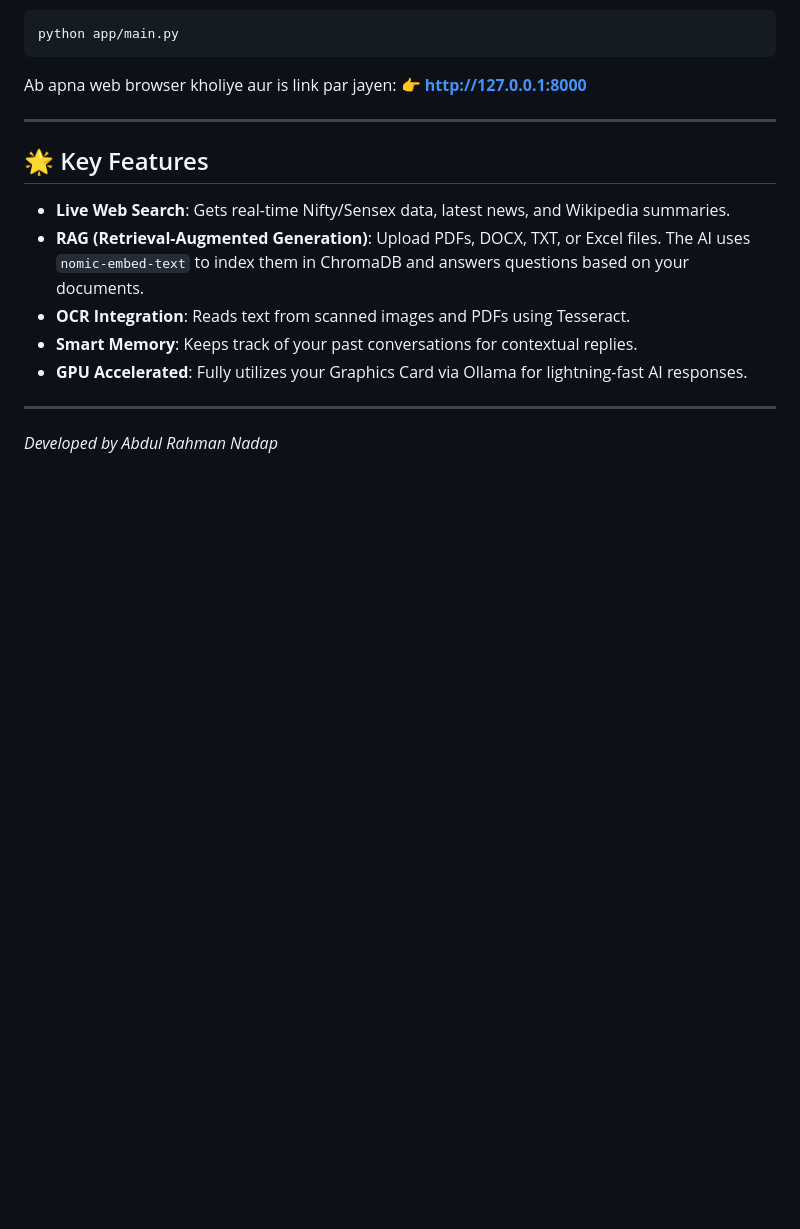
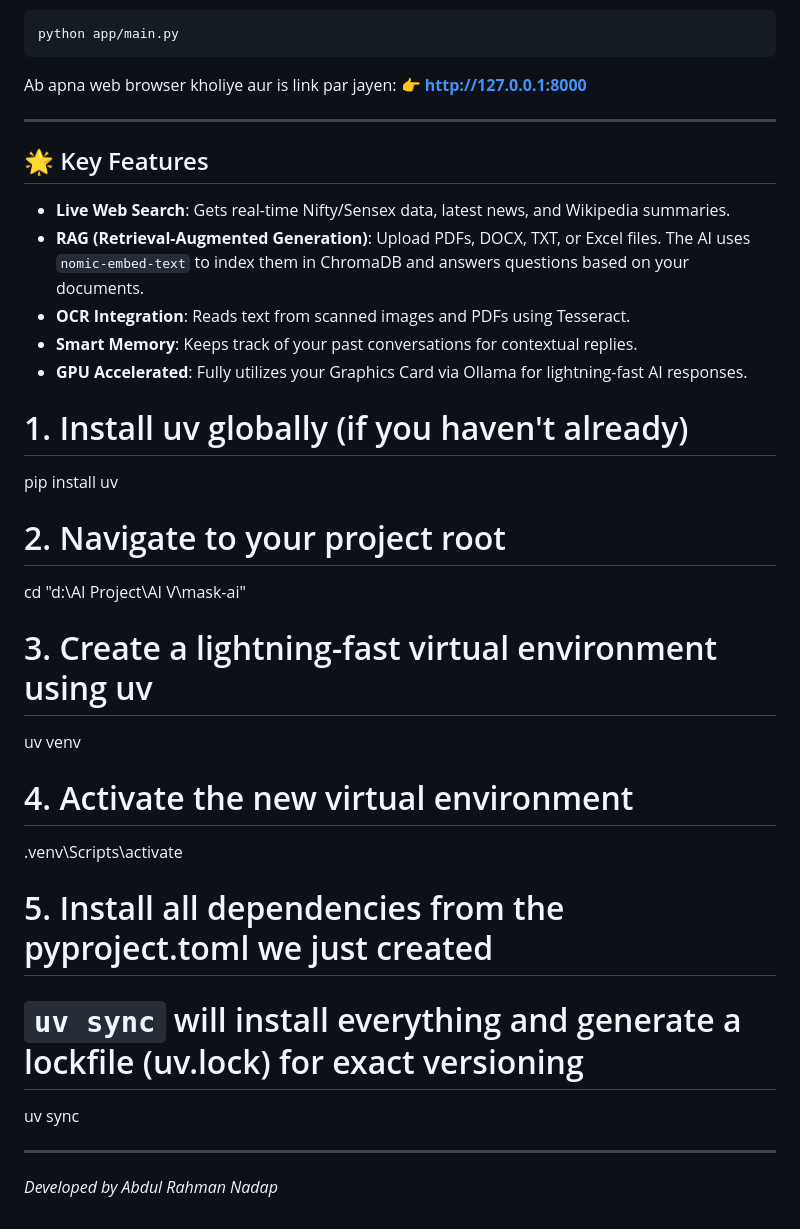
Before and after one commit to abdulrahmannadap/Mask-AI-Project, a Markdown page: README.md, the part around the change. GitHub-like rendering; blank space fills up the shorter version.

Commit message:
Add installation steps for project setup
Added installation instructions for setting up the project environment using uv.

```diff
--- a/README.md
+++ b/README.md
@@ -193,6 +193,21 @@ Ab apna web browser kholiye aur is link par jayen:
 - **OCR Integration**: Reads text from scanned images and PDFs using Tesseract.
 - **Smart Memory**: Keeps track of your past conversations for contextual replies.
 - **GPU Accelerated**: Fully utilizes your Graphics Card via Ollama for lightning-fast AI responses.
+# 1. Install uv globally (if you haven't already)
+pip install uv
+
+# 2. Navigate to your project root
+cd "d:\AI Project\AI V\mask-ai"
+
+# 3. Create a lightning-fast virtual environment using uv
+uv venv
+
+# 4. Activate the new virtual environment
+.venv\Scripts\activate
+
+# 5. Install all dependencies from the pyproject.toml we just created
+# `uv sync` will install everything and generate a lockfile (uv.lock) for exact versioning
+uv sync
 
 ---
 *Developed by Abdul Rahman Nadap*
```
